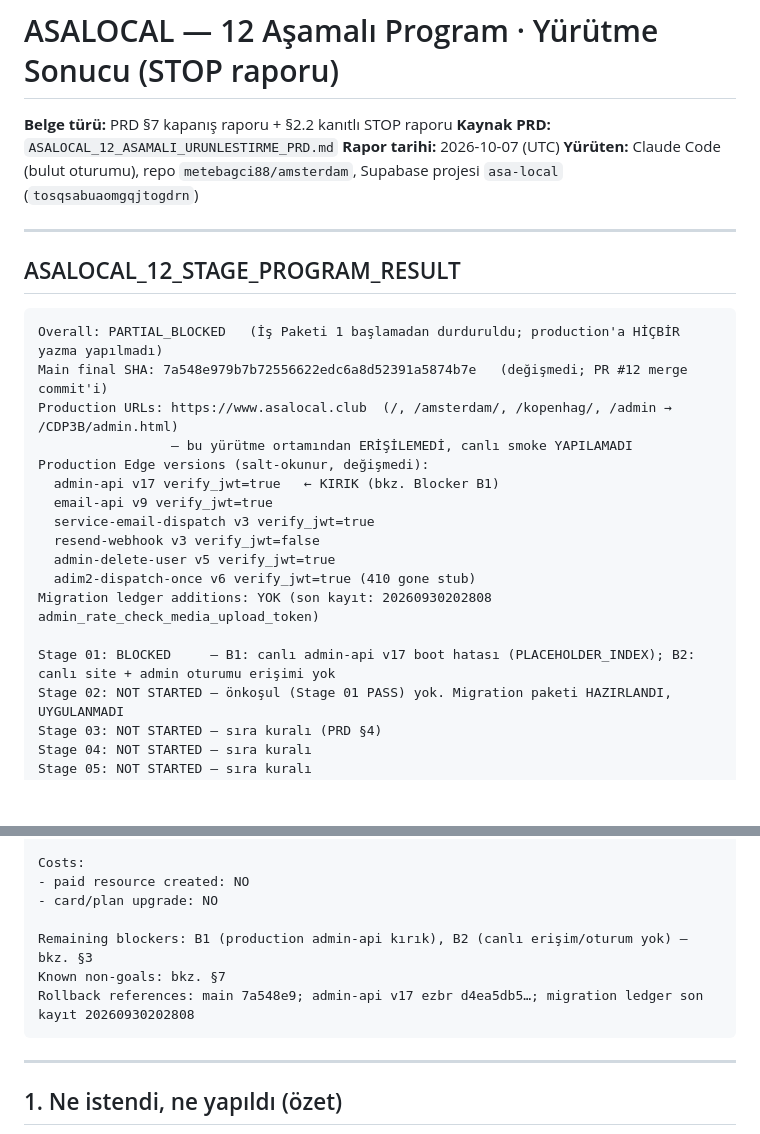
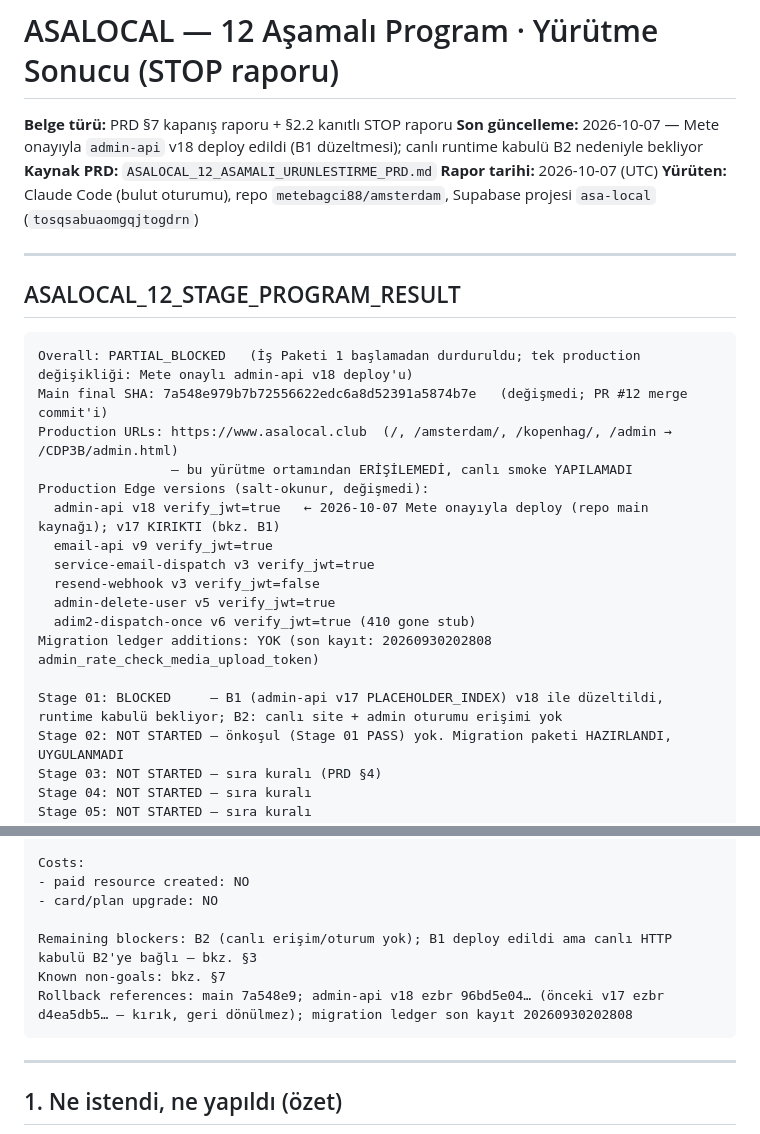
Before and after one commit to metebagci88/amsterdam, a Markdown page: ASALOCAL_12_STAGE_PROGRAM_RESULT.md, 2 parts joined by grey strips. Rendered like a GitHub page; blank space fills up the shorter version.

Commit message:
Report: admin-api v18 deployed with owner approval (B1 fix), runtime acceptance pending
Co-Authored-By: Claude Opus 5.5 <noreply@anthropic.com>
Claude-Session: https://claude.ai/code/session_011v8a7nmeUvN3vbRW86PJc5

````diff
--- a/ASALOCAL_12_STAGE_PROGRAM_RESULT.md
+++ b/ASALOCAL_12_STAGE_PROGRAM_RESULT.md
@@ -1,6 +1,7 @@
 # ASALOCAL — 12 Aşamalı Program · Yürütme Sonucu (STOP raporu)
 
 **Belge türü:** PRD §7 kapanış raporu + §2.2 kanıtlı STOP raporu
+**Son güncelleme:** 2026-10-07 — Mete onayıyla `admin-api` v18 deploy edildi (B1 düzeltmesi); canlı runtime kabulü B2 nedeniyle bekliyor
 **Kaynak PRD:** `ASALOCAL_12_ASAMALI_URUNLESTIRME_PRD.md`
 **Rapor tarihi:** 2026-10-07 (UTC)
 **Yürüten:** Claude Code (bulut oturumu), repo `metebagci88/amsterdam`, Supabase projesi `asa-local` (`tosqsabuaomgqjtogdrn`)
@@ -10,12 +11,12 @@
 ## ASALOCAL_12_STAGE_PROGRAM_RESULT
 
 ```text
-Overall: PARTIAL_BLOCKED   (İş Paketi 1 başlamadan durduruldu; production'a HİÇBİR yazma yapılmadı)
+Overall: PARTIAL_BLOCKED   (İş Paketi 1 başlamadan durduruldu; tek production değişikliği: Mete onaylı admin-api v18 deploy'u)
 Main final SHA: 7a548e979b7b72556622edc6a8d52391a5874b7e   (değişmedi; PR #12 merge commit'i)
 Production URLs: https://www.asalocal.club  (/, /amsterdam/, /kopenhag/, /admin → /CDP3B/admin.html)
                  — bu yürütme ortamından ERİŞİLEMEDİ, canlı smoke YAPILAMADI
 Production Edge versions (salt-okunur, değişmedi):
-  admin-api v17 verify_jwt=true   ← KIRIK (bkz. Blocker B1)
+  admin-api v18 verify_jwt=true   ← 2026-10-07 Mete onayıyla deploy (repo main kaynağı); v17 KIRIKTI (bkz. B1)
   email-api v9 verify_jwt=true
   service-email-dispatch v3 verify_jwt=true
   resend-webhook v3 verify_jwt=false
@@ -23,7 +24,7 @@ Production Edge versions (salt-okunur, değişmedi):
   adim2-dispatch-once v6 verify_jwt=true (410 gone stub)
 Migration ledger additions: YOK (son kayıt: 20260930202808 admin_rate_check_media_upload_token)
 
-Stage 01: BLOCKED     — B1: canlı admin-api v17 boot hatası (PLACEHOLDER_INDEX); B2: canlı site + admin oturumu erişimi yok
+Stage 01: BLOCKED     — B1 (admin-api v17 PLACEHOLDER_INDEX) v18 ile düzeltildi, runtime kabulü bekliyor; B2: canlı site + admin oturumu erişimi yok
 Stage 02: NOT STARTED — önkoşul (Stage 01 PASS) yok. Migration paketi HAZIRLANDI, UYGULANMADI
 Stage 03: NOT STARTED — sıra kuralı (PRD §4)
 Stage 04: NOT STARTED — sıra kuralı
@@ -55,9 +56,9 @@ Costs:
 - paid resource created: NO
 - card/plan upgrade: NO
 
-Remaining blockers: B1 (production admin-api kırık), B2 (canlı erişim/oturum yok) — bkz. §3
+Remaining blockers: B2 (canlı erişim/oturum yok); B1 deploy edildi ama canlı HTTP kabulü B2'ye bağlı — bkz. §3
 Known non-goals: bkz. §7
-Rollback references: main 7a548e9; admin-api v17 ezbr d4ea5db5…; migration ledger son kayıt 20260930202808
+Rollback references: main 7a548e9; admin-api v18 ezbr 96bd5e04… (önceki v17 ezbr d4ea5db5… — kırık, geri dönülmez); migration ledger son kayıt 20260930202808
 ```
 
 ---
````
